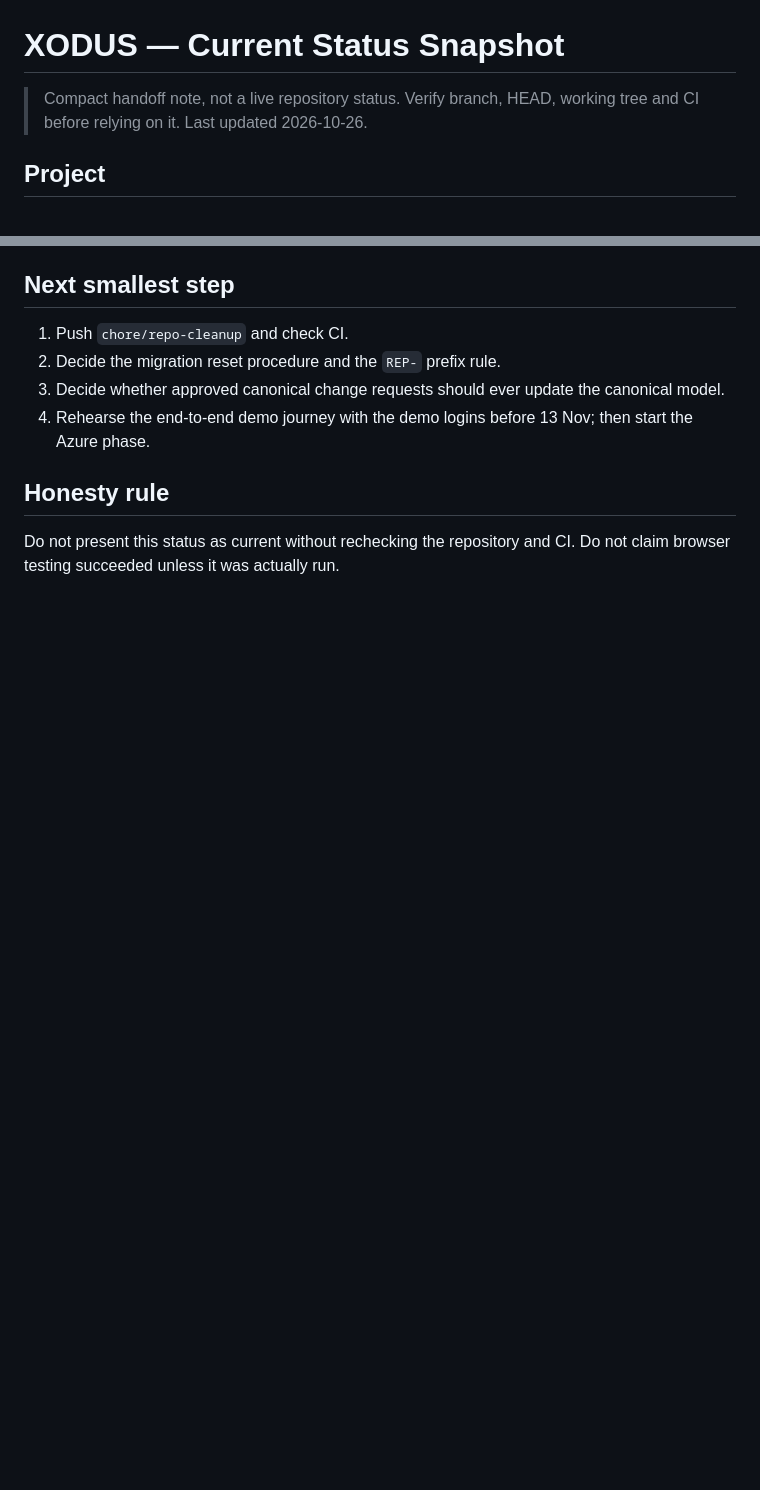
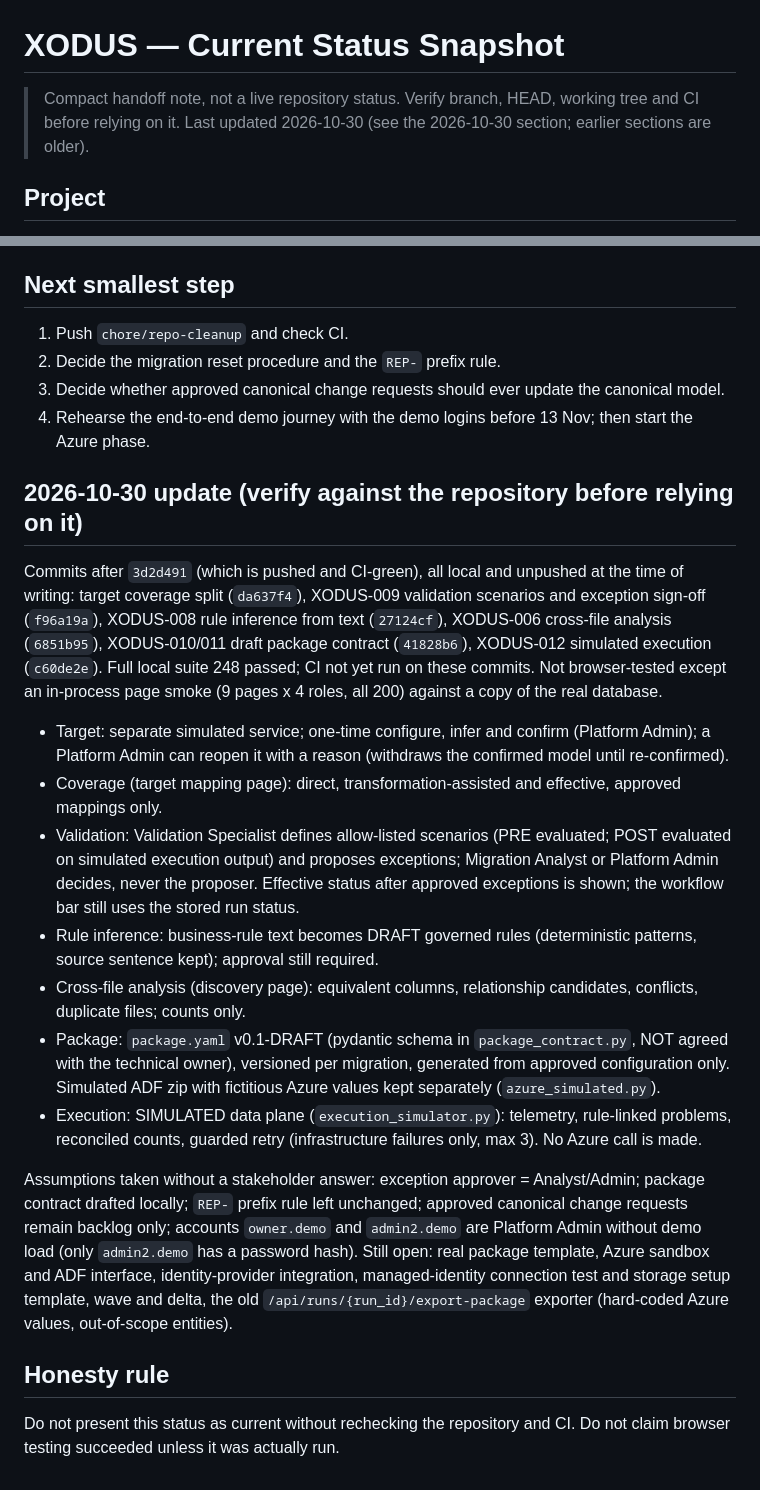
Before and after one commit to jeevamutharasiselvarasu/wealth-migration-platform, a Markdown page: docs/project/XODUS_CURRENT_STATUS.md, 2 parts joined by grey strips. Drawn GitHub-style; blank space fills up the shorter version.

Commit message:
Status: record the 2026-10-30 build (validation, rule inference, cross-file, package contract, simulated execution)
Co-Authored-By: Claude Sonnet 5.5 <noreply@anthropic.com>
Claude-Session: https://claude.ai/code/session_01K9UNq5KJTJE4PJncL91Fbx

```diff
--- a/docs/project/XODUS_CURRENT_STATUS.md
+++ b/docs/project/XODUS_CURRENT_STATUS.md
@@ -1,6 +1,6 @@
 # XODUS — Current Status Snapshot
 
-> Compact handoff note, not a live repository status. Verify branch, HEAD, working tree and CI before relying on it. Last updated 2026-10-26.
+> Compact handoff note, not a live repository status. Verify branch, HEAD, working tree and CI before relying on it. Last updated 2026-10-30 (see the 2026-10-30 section; earlier sections are older).
 
 ## Project
 XODUS / XODUS-AMP — WealthAI Labs wealth-management business migration POC. Demo deadline 13 Nov 2026.
@@ -58,5 +58,20 @@ XODUS / XODUS-AMP — WealthAI Labs wealth-management business migration POC. De
 3. Decide whether approved canonical change requests should ever update the canonical model.
 4. Rehearse the end-to-end demo journey with the demo logins before 13 Nov; then start the Azure phase.
 
+
+## 2026-10-30 update (verify against the repository before relying on it)
+Commits after `3d2d491` (which is pushed and CI-green), all local and unpushed at the time of writing: target coverage split (`da637f4`), XODUS-009 validation scenarios and exception sign-off (`f96a19a`), XODUS-008 rule inference from text (`27124cf`), XODUS-006 cross-file analysis (`6851b95`), XODUS-010/011 draft package contract (`41828b6`), XODUS-012 simulated execution (`c60de2e`). Full local suite 248 passed; CI not yet run on these commits. Not browser-tested except an in-process page smoke (9 pages x 4 roles, all 200) against a copy of the real database.
+
+- Target: separate simulated service; one-time configure, infer and confirm (Platform Admin); a Platform Admin can reopen it with a reason (withdraws the confirmed model until re-confirmed).
+- Coverage (target mapping page): direct, transformation-assisted and effective, approved mappings only.
+- Validation: Validation Specialist defines allow-listed scenarios (PRE evaluated; POST evaluated on simulated execution output) and proposes exceptions; Migration Analyst or Platform Admin decides, never the proposer. Effective status after approved exceptions is shown; the workflow bar still uses the stored run status.
+- Rule inference: business-rule text becomes DRAFT governed rules (deterministic patterns, source sentence kept); approval still required.
+- Cross-file analysis (discovery page): equivalent columns, relationship candidates, conflicts, duplicate files; counts only.
+- Package: `package.yaml` v0.1-DRAFT (pydantic schema in `package_contract.py`, NOT agreed with the technical owner), versioned per migration, generated from approved configuration only. Simulated ADF zip with fictitious Azure values kept separately (`azure_simulated.py`).
+- Execution: SIMULATED data plane (`execution_simulator.py`): telemetry, rule-linked problems, reconciled counts, guarded retry (infrastructure failures only, max 3). No Azure call is made.
+
+Assumptions taken without a stakeholder answer: exception approver = Analyst/Admin; package contract drafted locally; `REP-` prefix rule left unchanged; approved canonical change requests remain backlog only; accounts `owner.demo` and `admin2.demo` are Platform Admin without demo load (only `admin2.demo` has a password hash).
+Still open: real package template, Azure sandbox and ADF interface, identity-provider integration, managed-identity connection test and storage setup template, wave and delta, the old `/api/runs/{run_id}/export-package` exporter (hard-coded Azure values, out-of-scope entities).
+
 ## Honesty rule
 Do not present this status as current without rechecking the repository and CI. Do not claim browser testing succeeded unless it was actually run.
```
